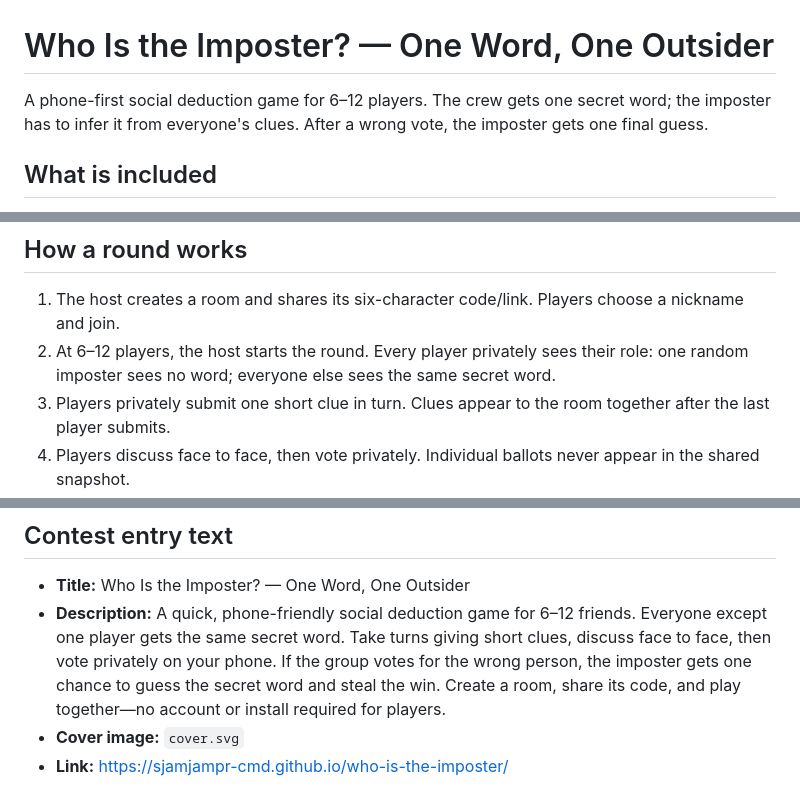
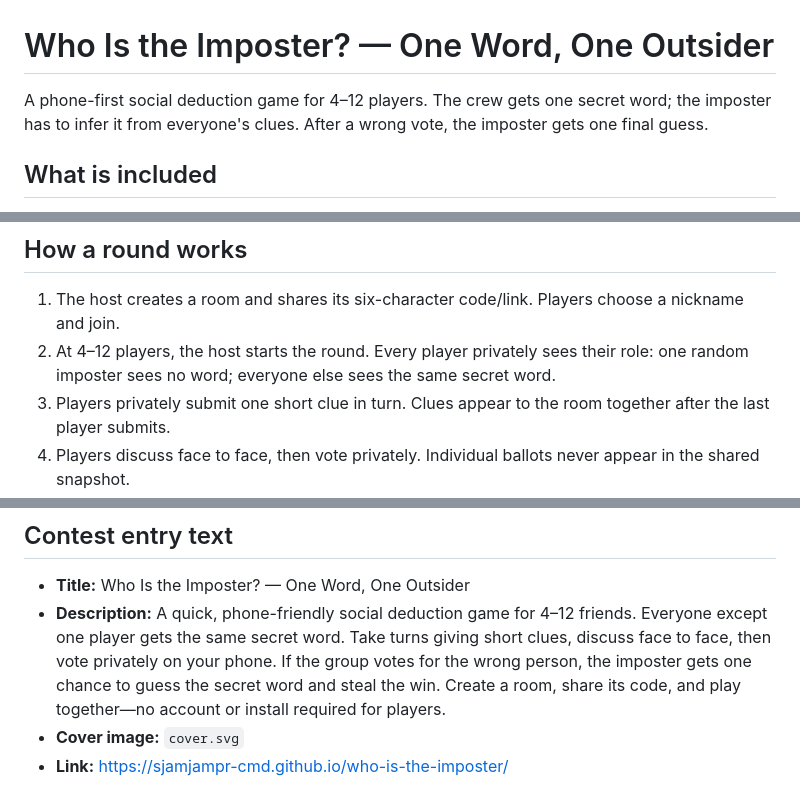
Before and after one commit to sjamjampr-cmd/who-is-the-imposter, a Markdown page: README.md, 3 parts joined by grey strips. GitHub-like rendering.

Commit message:
Lower minimum room size to four players

```diff
--- a/README.md
+++ b/README.md
@@ -1,6 +1,6 @@
 # Who Is the Imposter? — One Word, One Outsider
 
-A phone-first social deduction game for 6–12 players. The crew gets one secret word; the imposter has to infer it from everyone's clues. After a wrong vote, the imposter gets one final guess.
+A phone-first social deduction game for 4–12 players. The crew gets one secret word; the imposter has to infer it from everyone's clues. After a wrong vote, the imposter gets one final guess.
 
 ## What is included
 
@@ -23,7 +23,7 @@ The GitHub Actions workflow deploys the site on each push to `main`. It publishe
 ## How a round works
 
 1. The host creates a room and shares its six-character code/link. Players choose a nickname and join.
-2. At 6–12 players, the host starts the round. Every player privately sees their role: one random imposter sees no word; everyone else sees the same secret word.
+2. At 4–12 players, the host starts the round. Every player privately sees their role: one random imposter sees no word; everyone else sees the same secret word.
 3. Players privately submit one short clue in turn. Clues appear to the room together after the last player submits.
 4. Players discuss face to face, then vote privately. Individual ballots never appear in the shared snapshot.
 5. If the imposter is found, the crew wins. If the vote misses, the imposter gets one guess. A correct guess wins for the imposter; a miss wins for the crew.
@@ -40,7 +40,7 @@ Nicknames are shown to other room players. The game does not ask for an email, f
 ## Contest entry text
 
 - **Title:** Who Is the Imposter? — One Word, One Outsider
-- **Description:** A quick, phone-friendly social deduction game for 6–12 friends. Everyone except one player gets the same secret word. Take turns giving short clues, discuss face to face, then vote privately on your phone. If the group votes for the wrong person, the imposter gets one chance to guess the secret word and steal the win. Create a room, share its code, and play together—no account or install required for players.
+- **Description:** A quick, phone-friendly social deduction game for 4–12 friends. Everyone except one player gets the same secret word. Take turns giving short clues, discuss face to face, then vote privately on your phone. If the group votes for the wrong person, the imposter gets one chance to guess the secret word and steal the win. Create a room, share its code, and play together—no account or install required for players.
 - **Cover image:** `cover.svg`
 - **Link:** https://sjamjampr-cmd.github.io/who-is-the-imposter/
 
```
